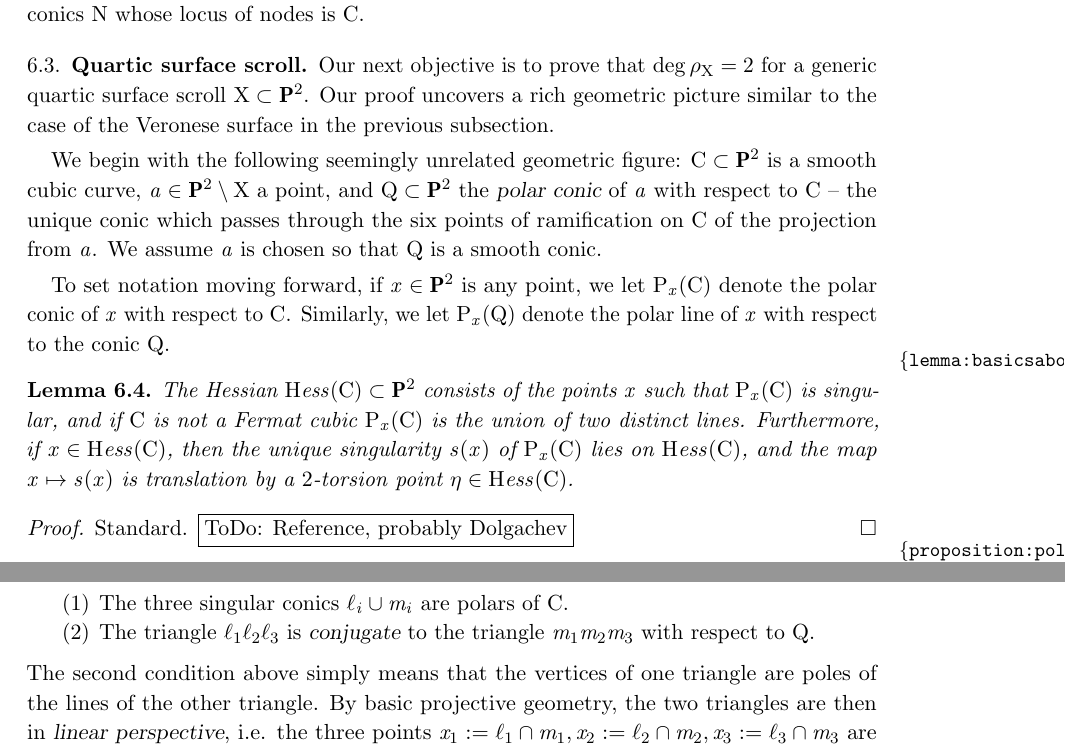
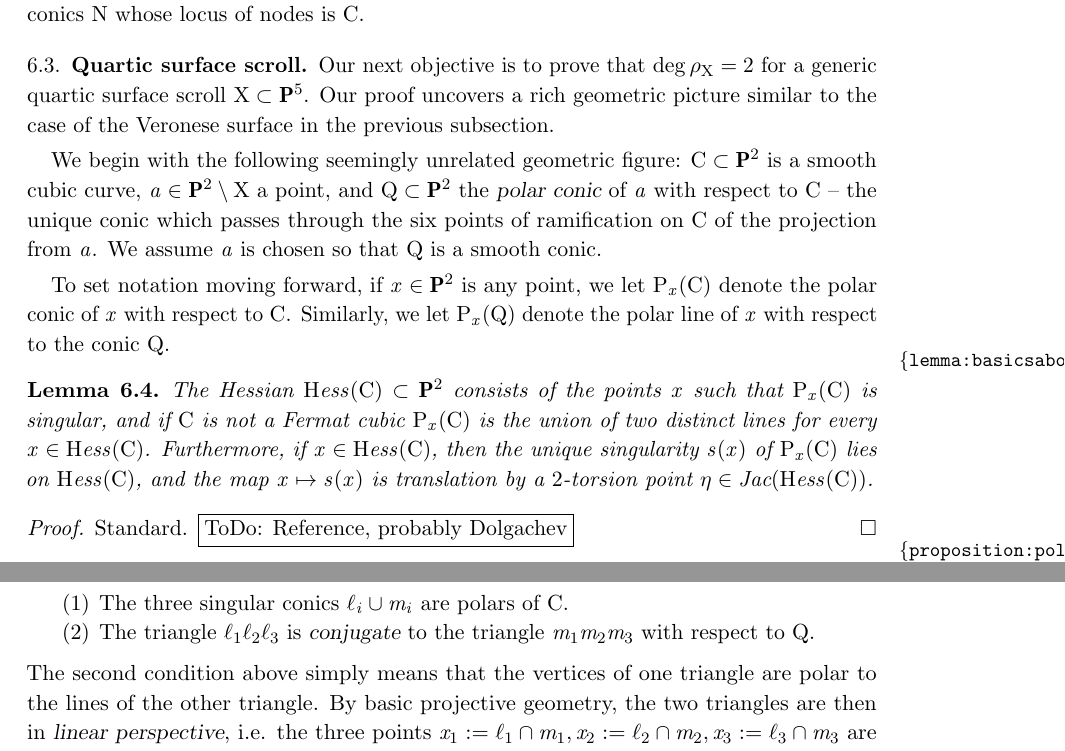
Before and after one commit to deopurkar/ProjectionAndRamification, a LaTeX paper (ProjectionandRamificationEDIT.tex): two parts of page 33 of 43, joined at a grey line, cut so that both start at the same text. Compiled offline with pdfLaTeX.

Commit message:
Changes from overleaf.

```diff
--- a/ProjectionandRamificationEDIT.tex
+++ b/ProjectionandRamificationEDIT.tex
@@ -1534,7 +1534,7 @@ To conclude, we argue the first map in \eqref{eq:compose} is birational by const
   The collection of singular conics $L_{p} \cup L_{p}'$ parametrized by $p \in C$ induces a map $C \to \P^{5}$, whose degree is $3$, since  through a general point in $\P^{2}$ there pass $3$ of the lines $L_{p}$.  Furthermore, a divisor class computation shows that the node point $L_{p} \cap L_{p'}$ is again on $C$. Hence the image of $C \to \P^{5}$ spans a plane which by construction is the desired net of conics $N$ whose locus of nodes is $C$.
 
 
-\subsection{Quartic surface scroll} Our next objective is to prove that $ \deg \rho_{X} = 2$ for a generic quartic surface scroll $X \subset \P^{2}$.  Our proof uncovers a  rich geometric picture similar to the case of the Veronese surface in the previous subsection.
+\subsection{Quartic surface scroll} Our next objective is to prove that $ \deg \rho_{X} = 2$ for a generic quartic surface scroll $X \subset \P^{5}$.  Our proof uncovers a  rich geometric picture similar to the case of the Veronese surface in the previous subsection.
 
 
 We begin with the following seemingly unrelated geometric figure: $C \subset \P^{2}$ is a smooth cubic curve, $a \in \P^{2} \setminus X$ a point, and $Q \subset \P^{2}$ the {\sl polar conic} of $a$ with respect to $C$ -- the unique conic which passes through the six points of ramification on $C$ of the projection from $a$.   We assume $a$ is chosen so that $Q$ is a smooth conic.
@@ -1542,7 +1542,7 @@ We begin with the following seemingly unrelated geometric figure: $C \subset \P^
 To set notation moving forward, if $x \in \P^{2}$ is any point, we let $P_{x}(C)$ denote the polar conic of $x$ with respect to $C$.  Similarly, we let $P_{x}(Q)$ denote the polar line of $x$ with respect to the conic $Q$.
 
 \begin{lemma}\label{lemma:basicsaboutHessian}
-The Hessian $Hess(C) \subset \P^{2}$ consists of the points $x$ such that $P_{x}(C)$ is singular, and if $C$ is not a Fermat cubic $P_{x}(C)$ is the union of two distinct lines.  Furthermore, if $x \in Hess(C)$, then the unique singularity $s(x)$ of $P_{x}(C)$ lies on $Hess(C)$, and the map $x \mapsto s(x)$ is translation by a $2$-torsion point $\eta \in Hess(C)$.
+The Hessian $Hess(C) \subset \P^{2}$ consists of the points $x$ such that $P_{x}(C)$ is singular, and if $C$ is not a Fermat cubic $P_{x}(C)$ is the union of two distinct lines for every $x \in Hess(C)$.  Furthermore, if $x \in Hess(C)$, then the unique singularity $s(x)$ of $P_{x}(C)$ lies on $Hess(C)$, and the map $x \mapsto s(x)$ is translation by a $2$-torsion point $\eta \in \Jac( Hess(C))$.
 \end{lemma}
 
 \begin{proof}
@@ -1567,7 +1567,7 @@ Next suppose $\ell_{1},m_{1}, \ell_{2}, m_{2}, \ell_{3}, m_{3}$ are six distinct
     \item The three singular conics $\ell_{i} \cup m_{i}$ are polars of $C$.
     \item The triangle $\ell_{1}\ell_{2} \ell_{3}$ is {\sl conjugate} to the triangle $m_{1}  m_{2}  m_{3}$ with respect to $Q$.
 \end{enumerate}
-The second condition above simply means that the vertices of one triangle are poles of the lines of the other triangle.  By basic projective geometry, the two triangles are then in {\sl linear perspective}, i.e. the three points $x_{1} := \ell_{1} \cap m_{1}, x_{2} := \ell_{2} \cap m_{2}, x_{3} := \ell_{3} \cap m_{3}$ are collinear.
+The second condition above simply means that the vertices of one triangle are polar to the lines of the other triangle.  By basic projective geometry, the two triangles are then in {\sl linear perspective}, i.e. the three points $x_{1} := \ell_{1} \cap m_{1}, x_{2} := \ell_{2} \cap m_{2}, x_{3} := \ell_{3} \cap m_{3}$ are collinear.
 
 \begin{proposition}\label{proposition:importantReyeLineFact}
 Maintain the notation above, and recall the definition of Reye line from the previous subsection. The lines $P_{x_{i}}(Q)$ are Reye lines of the net of polar conics of $C$.
```
Also changed, not shown: ProjectionandRamificationEDIT.tex (2 more changed lines).
